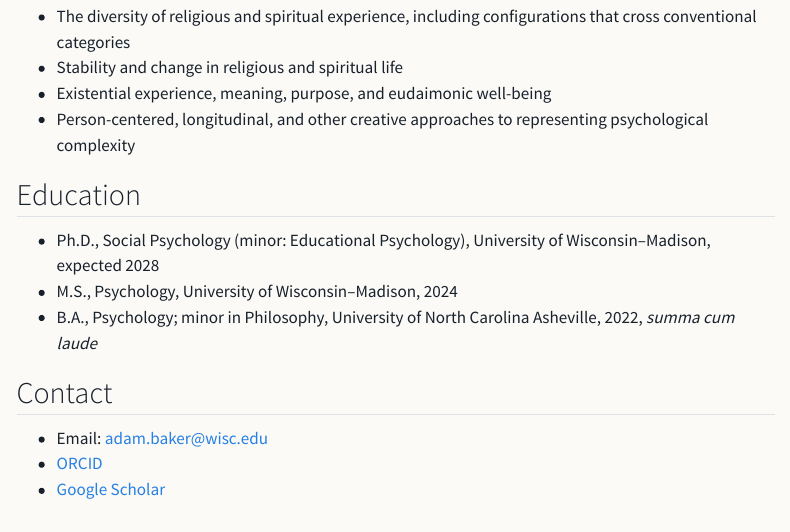
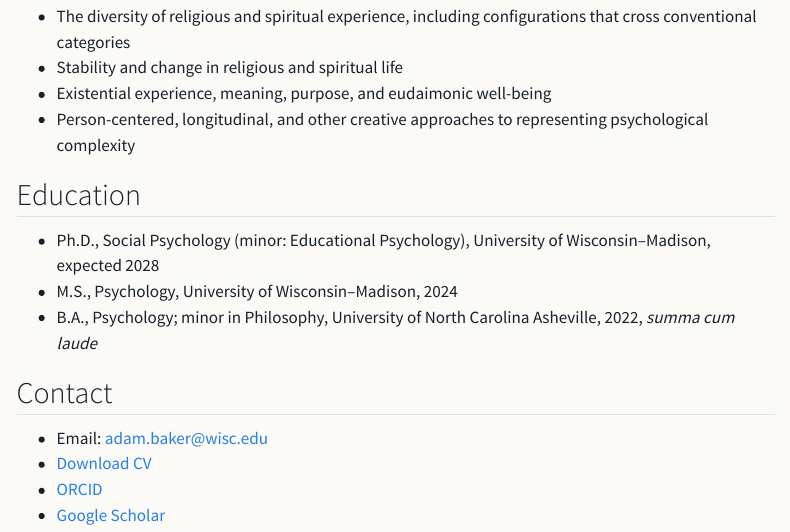
Before and after one commit to AdamWilliamBaker/adamwilliambaker.github.io, a Quarto document (about.qmd): the page in a window 1100 px wide, from 680 px down. Rendered offline with R 4.5, knitr and Pandoc in place of Quarto, with nearby package versions; menus at the side of the page are left out.

Commit message:
Link public CV from About page

```diff
--- a/about.qmd
+++ b/about.qmd
@@ -26,5 +26,6 @@ My published work on religious types and my current studies of change and eudaim
 ## Contact
 
 - Email: [adam.baker@wisc.edu](mailto:adam.baker@wisc.edu)
+- [Download CV](files/Adam_William_Baker_CV.pdf)
 - [ORCID](https://orcid.org/0009-0003-1958-0463)
 - [Google Scholar](https://scholar.google.com/citations?user=C4_FsjgAAAAJ)
```
